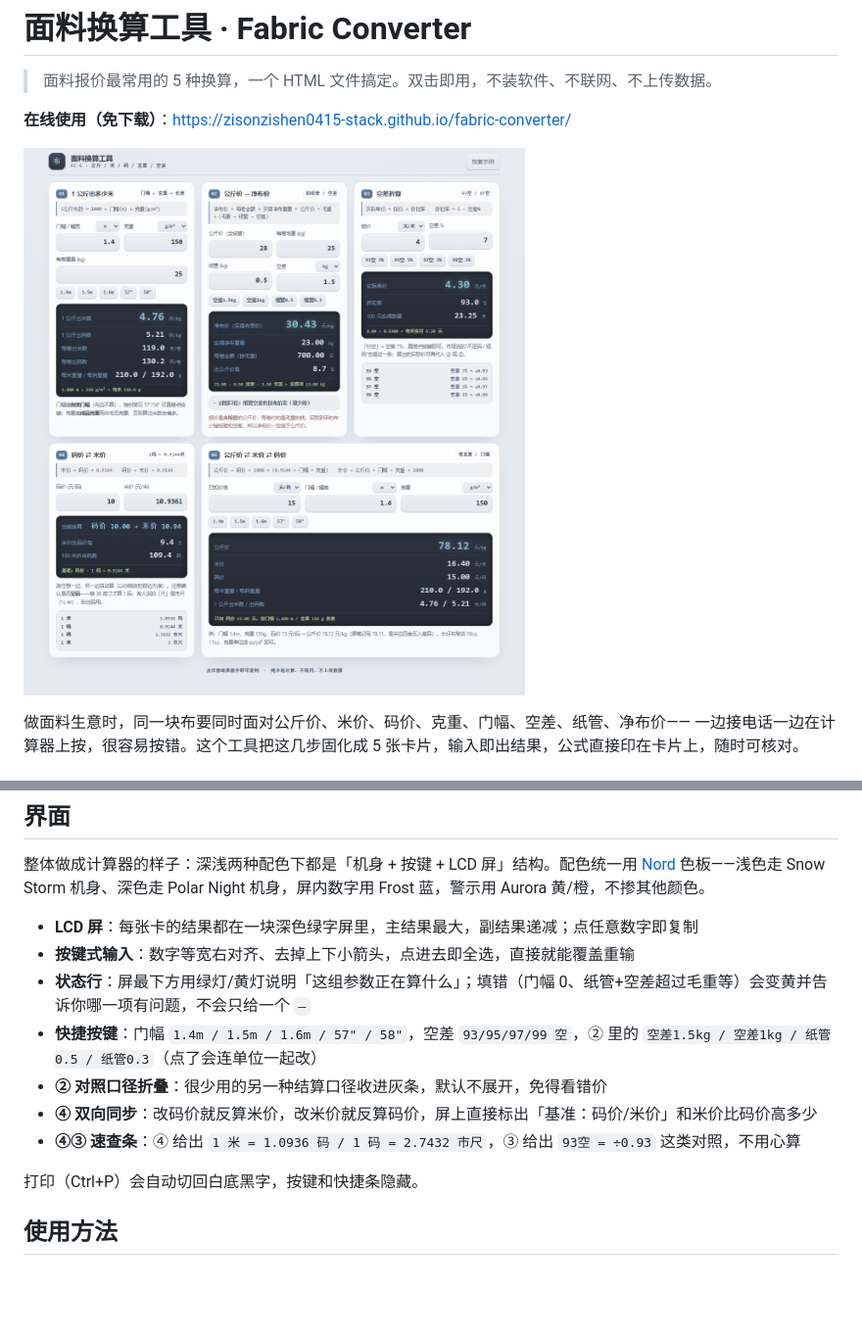
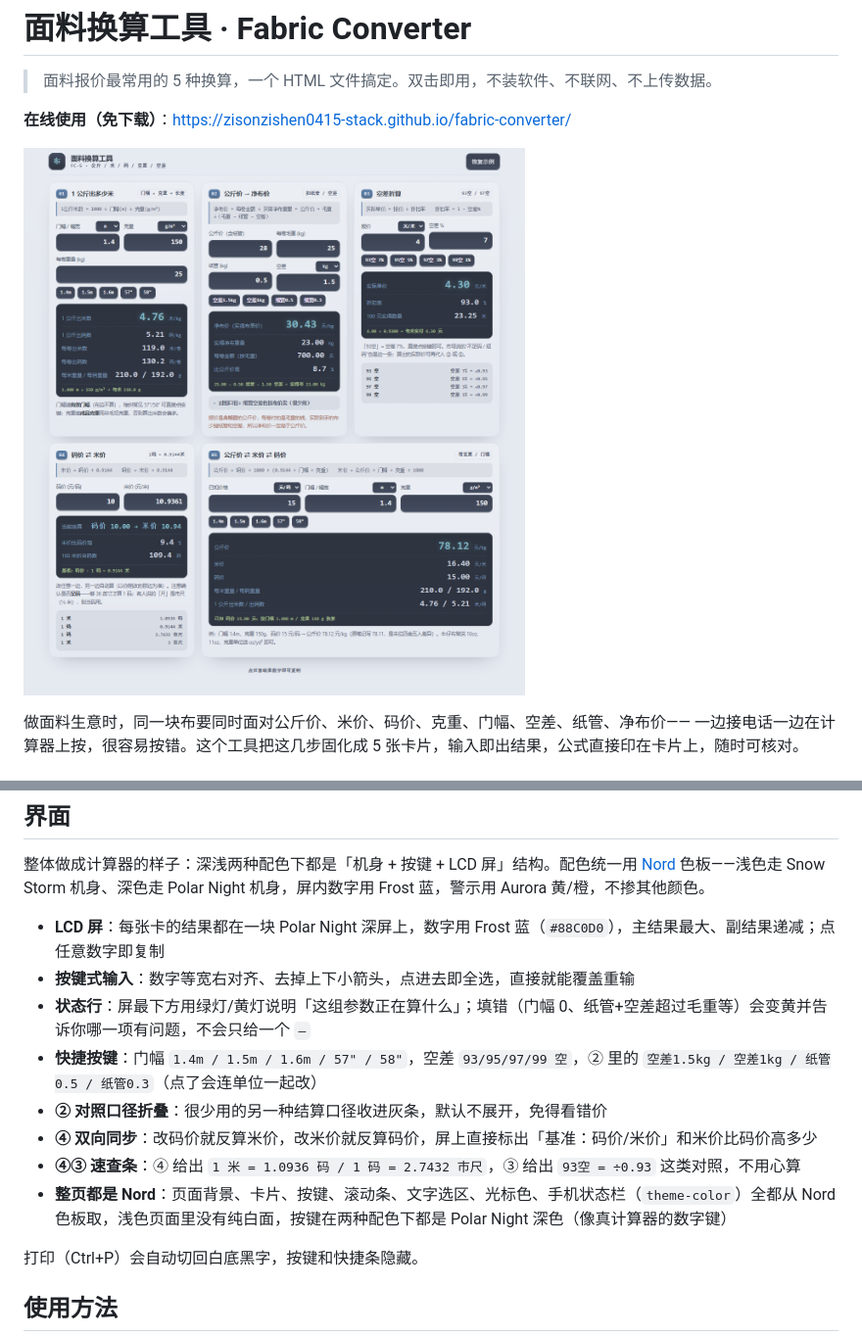
Before and after one commit to zisonzishen0415-stack/fabric-converter, a Markdown page: README.md, 2 parts joined by grey strips. Shown at 98% size. Rendered like a GitHub page; pictures changed too: docs/screenshot.png; blank space fills up the shorter version.

Commit message:
style(nord): 整页统一 Nord，去掉纯白面；删除页脚联网声明

```diff
--- a/README.md
+++ b/README.md
@@ -34,13 +34,14 @@
 
 整体做成计算器的样子：深浅两种配色下都是「机身 + 按键 + LCD 屏」结构。配色统一用 [Nord](https://www.nordtheme.com/) 色板——浅色走 Snow Storm 机身、深色走 Polar Night 机身，屏内数字用 Frost 蓝，警示用 Aurora 黄/橙，不掺其他颜色。
 
-- **LCD 屏**：每张卡的结果都在一块深色绿字屏里，主结果最大，副结果递减；点任意数字即复制
+- **LCD 屏**：每张卡的结果都在一块 Polar Night 深屏上，数字用 Frost 蓝（`#88C0D0`），主结果最大、副结果递减；点任意数字即复制
 - **按键式输入**：数字等宽右对齐、去掉上下小箭头，点进去即全选，直接就能覆盖重输
 - **状态行**：屏最下方用绿灯/黄灯说明「这组参数正在算什么」；填错（门幅 0、纸管+空差超过毛重等）会变黄并告诉你哪一项有问题，不会只给一个 `—`
 - **快捷按键**：门幅 `1.4m / 1.5m / 1.6m / 57" / 58"`，空差 `93/95/97/99 空`，② 里的 `空差1.5kg / 空差1kg / 纸管0.5 / 纸管0.3`（点了会连单位一起改）
 - **② 对照口径折叠**：很少用的另一种结算口径收进灰条，默认不展开，免得看错价
 - **④ 双向同步**：改码价就反算米价，改米价就反算码价，屏上直接标出「基准：码价/米价」和米价比码价高多少
 - **④③ 速查条**：④ 给出 `1 米 = 1.0936 码 / 1 码 = 2.7432 市尺`，③ 给出 `93空 = ÷0.93` 这类对照，不用心算
+- **整页都是 Nord**：页面背景、卡片、按键、滚动条、文字选区、光标色、手机状态栏（`theme-color`）全都从 Nord 色板取，浅色页面里没有纯白面，按键在两种配色下都是 Polar Night 深色（像真计算器的数字键）
 
 打印（Ctrl+P）会自动切回白底黑字，按键和快捷条隐藏。
 
```
Also changed, not shown: 1 other file.
